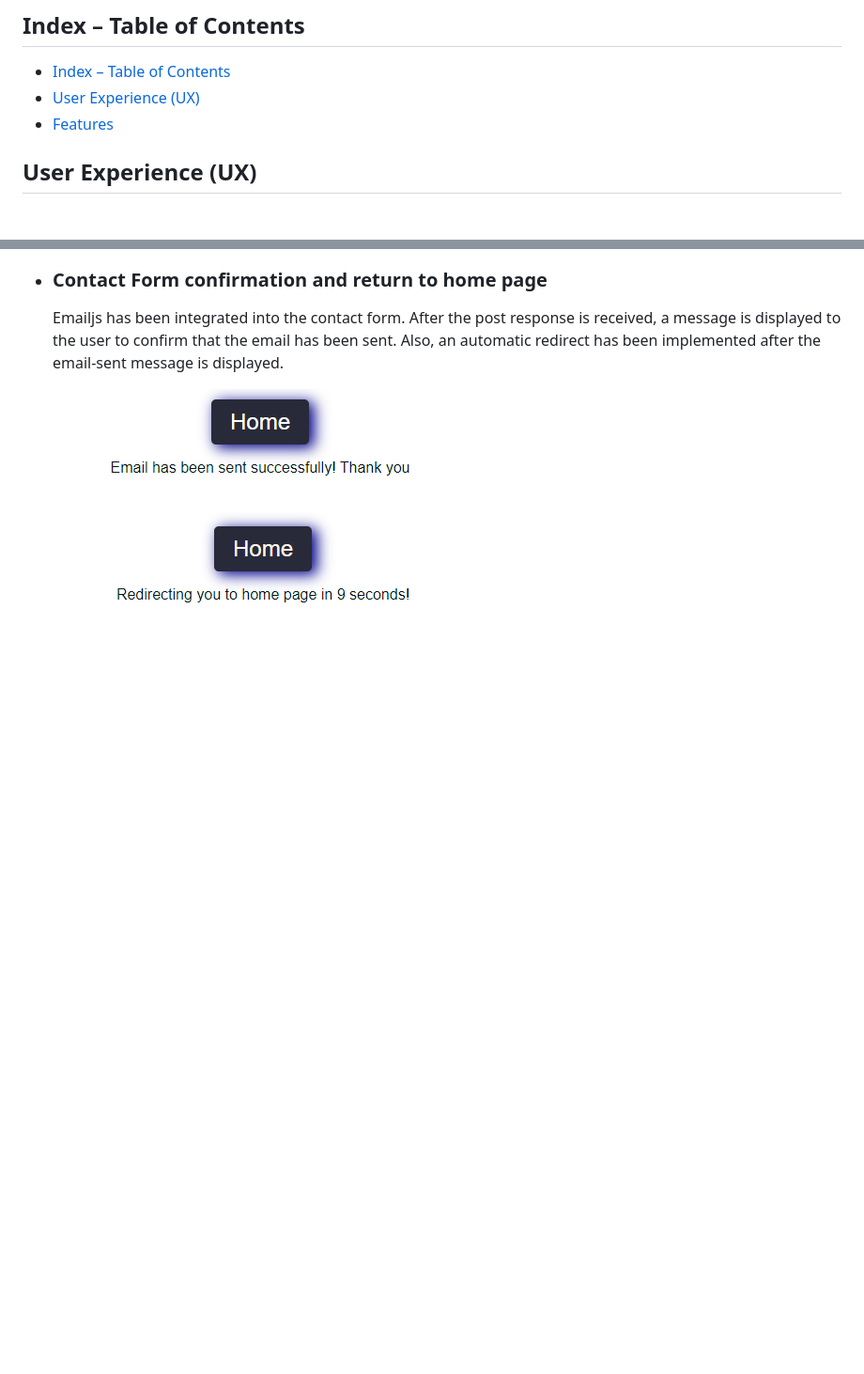
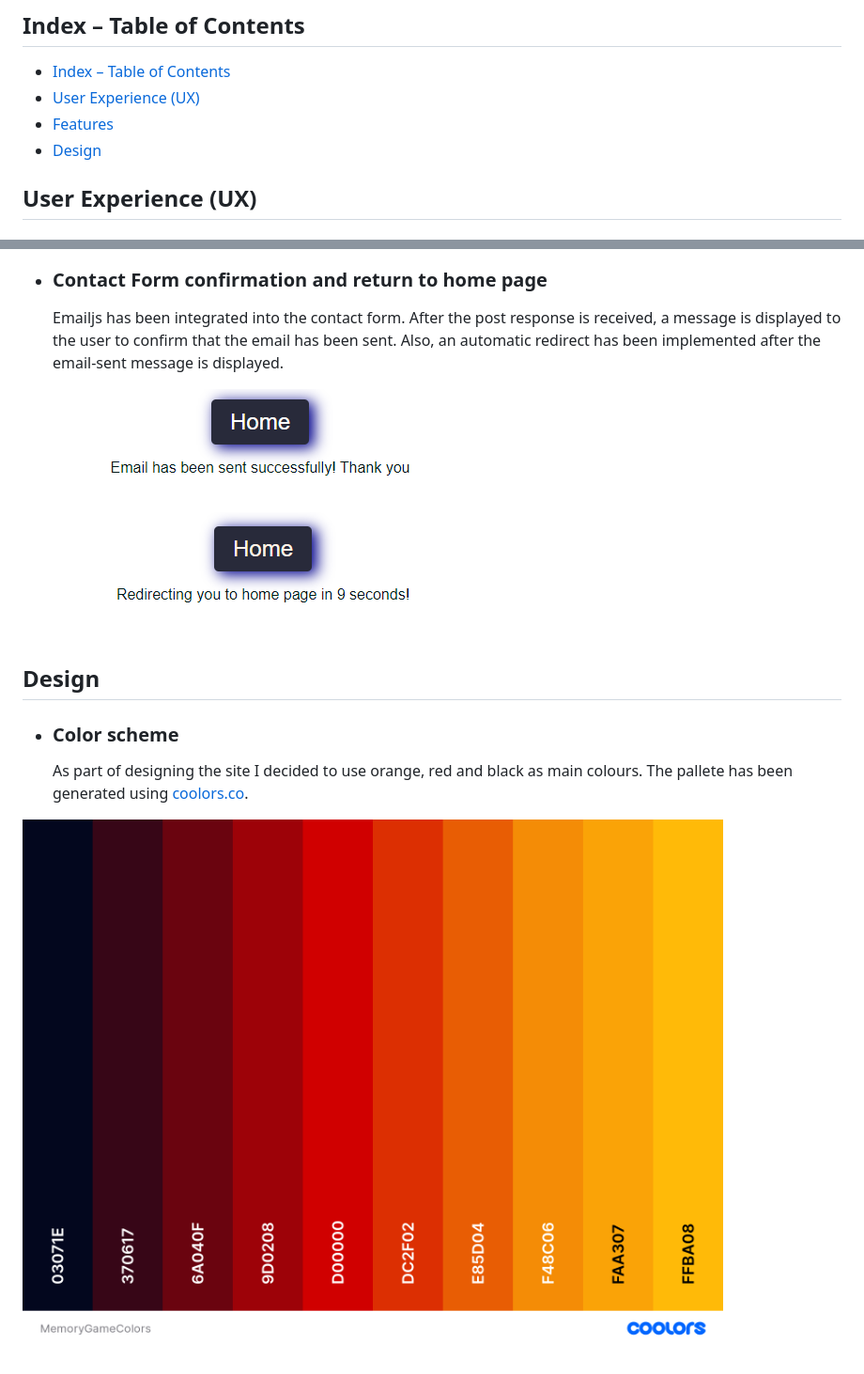
Before and after one commit to mariusmilitaru32/MemoryGame, a Markdown page: README.md, 2 parts joined by grey strips. Shown: that part at 94% size. Drawn GitHub-style; blank space fills up the shorter version.

Commit message:
Add color scheme to README

```diff
--- a/README.md
+++ b/README.md
@@ -11,6 +11,7 @@ I built this memory card game as a fun and interactive way to challenge the mind
 - [Index – Table of Contents](#index--table-of-contents)
 - [User Experience (UX)](#user-experience-ux)
 - [Features](#features)
+- [Design](#design)
 
 
 ## User Experience (UX)
@@ -62,3 +63,9 @@ I built this memory card game as a fun and interactive way to challenge the mind
 
   ![EmailConfirmation](documentation/email.png)
   ![Redirect](documentation/redirect.png)
+
+## Design
+  - ### Color scheme
+      As part of designing the site I decided to use orange, red and black as main colours. The pallete has been generated using [coolors.co](https://coolors.co/).
+
+  ![color-pallete](documentation/MemoryGameColors.png)
```
